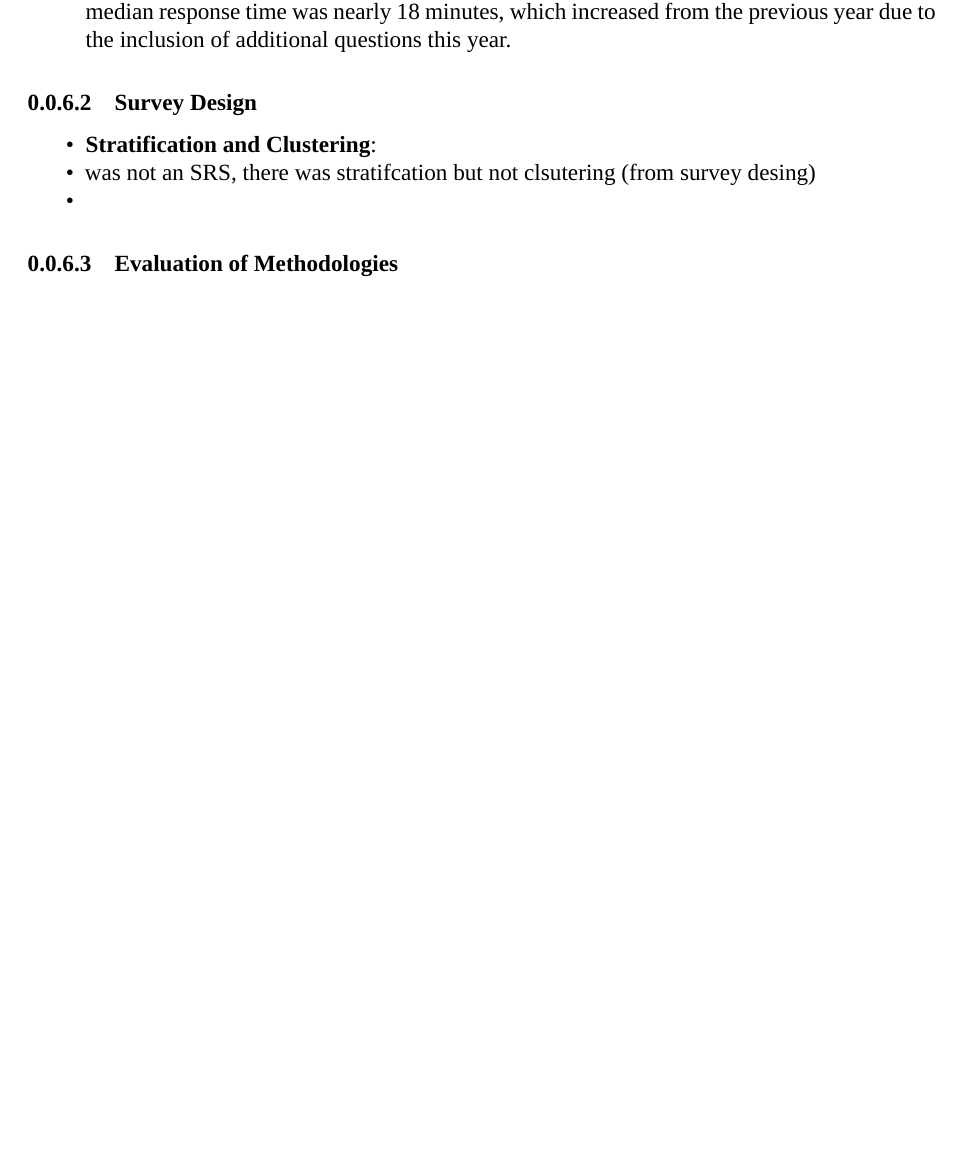
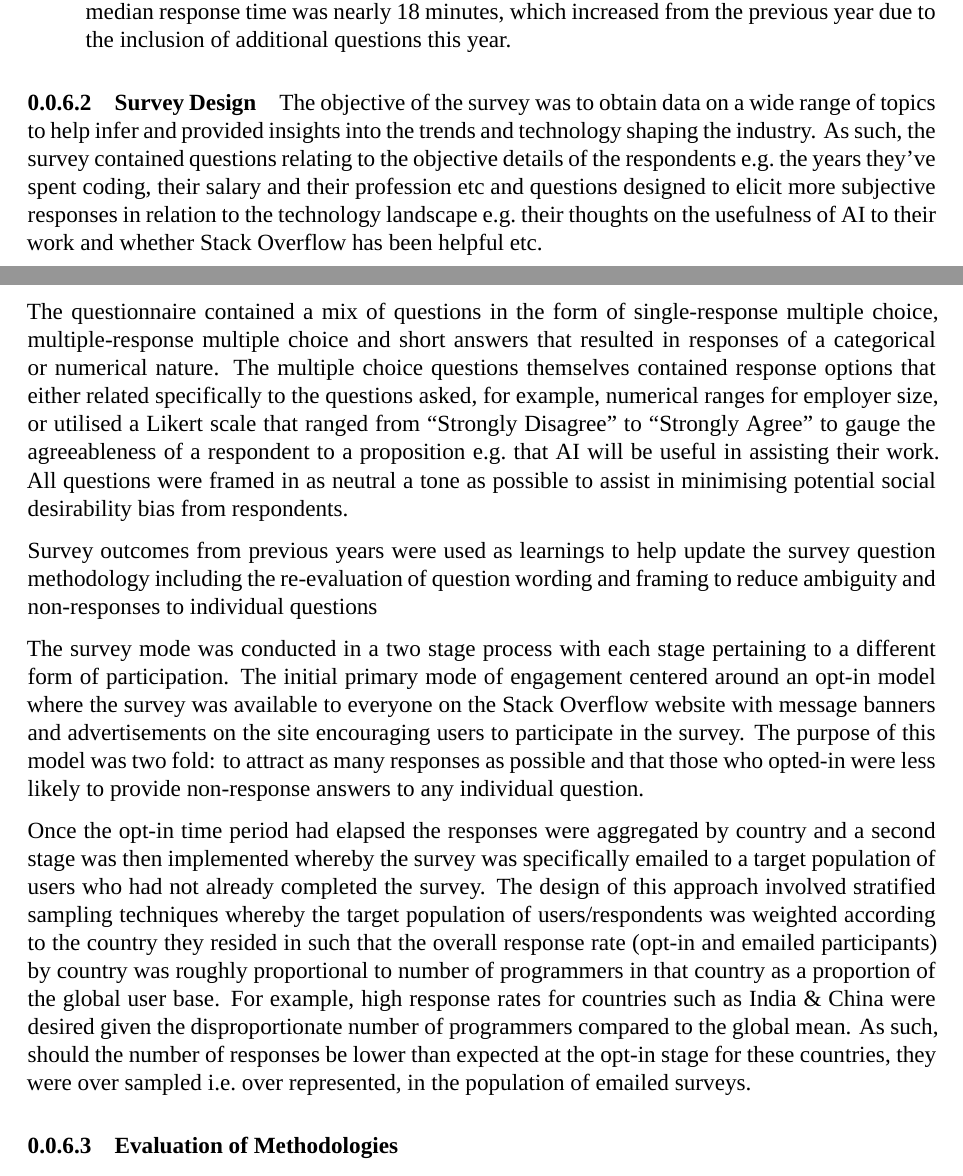
Before and after one commit to JohnBenson-macq/STAT8101_Group_Assignment, an R Markdown document (Group_Project.Rmd): part of page 3 of 11 before the commit and two parts of pages 3 and 4 of 12 after it, the two joined at a grey line, cut so that both start at the same text, the shorter picture padded with empty space. Rendered offline with R 4.5, knitr and Pandoc, then LaTeX, with nearby package versions; a font, style sheet, LaTeX package, included part or bibliography that could not be used is replaced or left out.

Commit message:
addded survey design methodology

```diff
--- a/Group_Project.Rmd
+++ b/Group_Project.Rmd
@@ -115,9 +115,16 @@ The rows within this data set are representative of each respondent who filled o
 - **Duration and Timing**: The survey was conducted from May 8, 2023, to May 19, 2023. The median response time was nearly 18 minutes, which increased from the previous year due to the inclusion of additional questions this year.
 
 #### Survey Design
-- **Stratification and Clustering**:
-- was not an SRS, there was stratifcation but not clsutering (from survey desing)
--
+The objective of the survey was to obtain data on a wide range of topics to help infer and provided insights into the trends and technology shaping the industry. As such, the survey contained questions relating to the objective details of the respondents e.g. the years they've spent coding, their salary and their profession etc and questions designed to elicit more subjective responses in relation to the technology landscape e.g. their thoughts on the usefulness of AI to their work and whether Stack Overflow has been helpful etc.
+
+The questionnaire contained a mix of questions in the form of single-response multiple choice, multiple-response multiple choice and short answers that resulted in responses of a categorical or numerical nature. The multiple choice questions themselves contained response options that either related specifically to the questions asked, for example, numerical ranges for employer size, or utilised a Likert scale that ranged from "Strongly Disagree" to "Strongly Agree" to gauge the agreeableness of a respondent to a proposition e.g. that AI will be useful in assisting their work. All questions were framed in as neutral a tone as possible to assist in minimising potential social desirability bias from respondents.
+
+Survey outcomes from previous years were used as learnings to help update the survey question methodology including the re-evaluation of question wording and framing to reduce ambiguity and non-responses to individual questions
+
+The survey mode was conducted in a two stage process with each stage pertaining to a different form of participation. The initial primary mode of engagement centered around an opt-in model where the survey was available to everyone on the Stack Overflow website with message banners and advertisements on the site encouraging users to participate in the survey. The purpose of this model was two fold: to attract as many responses as possible and that those who opted-in were less likely to provide non-response answers to any individual question.
+
+Once the opt-in time period had elapsed the responses were aggregated by country and a second stage was then implemented whereby the survey was specifically emailed to a target population of users who had not already completed the survey. The design of this approach involved stratified sampling techniques whereby the target population of users/respondents was weighted according to the country they resided in such that the overall response rate (opt-in and emailed participants) by country was roughly proportional to number of programmers in that country as a proportion of the global user base. For example, high response rates for countries such as India & China were desired given the disproportionate number of programmers compared to the global mean. As such, should the number of responses be lower than expected at the opt-in stage for these countries, they were over sampled i.e. over represented, in the population of emailed surveys.
+
 
 #### Evaluation of Methodologies
 
```
